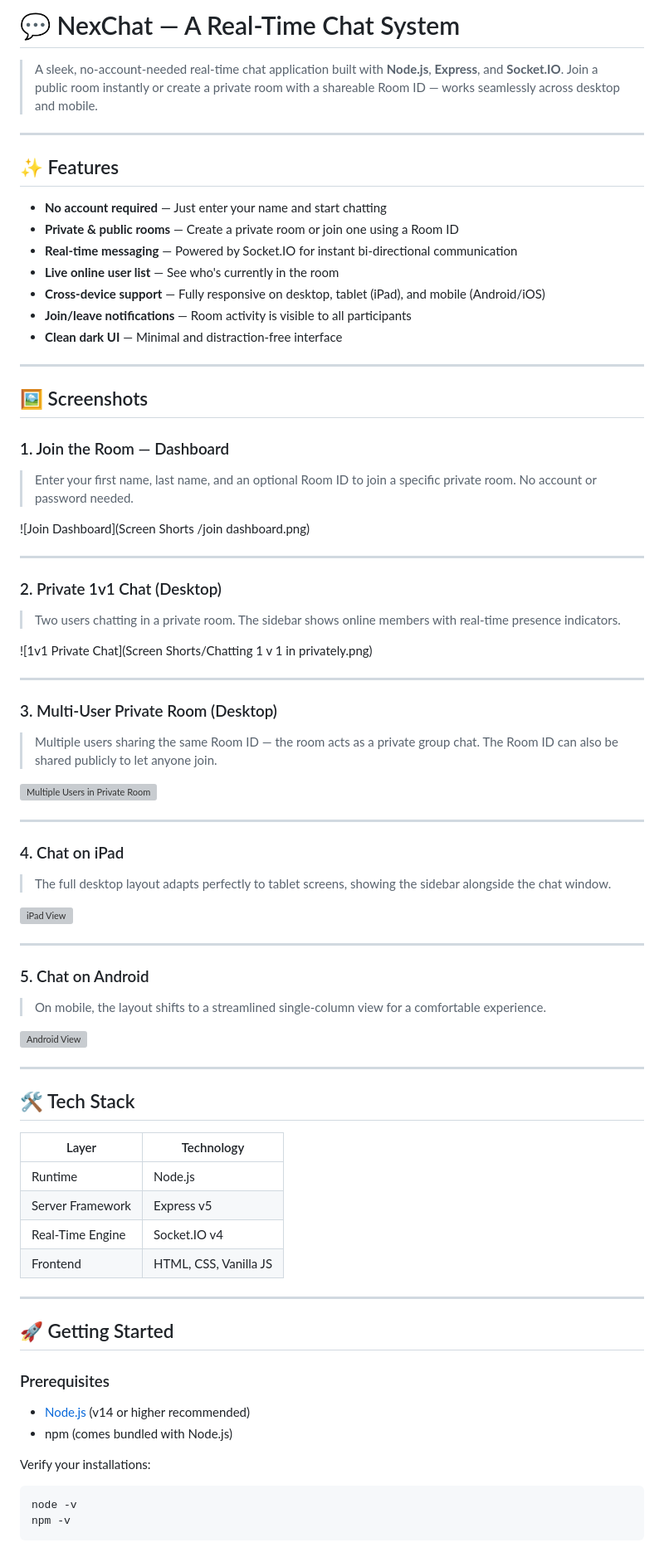
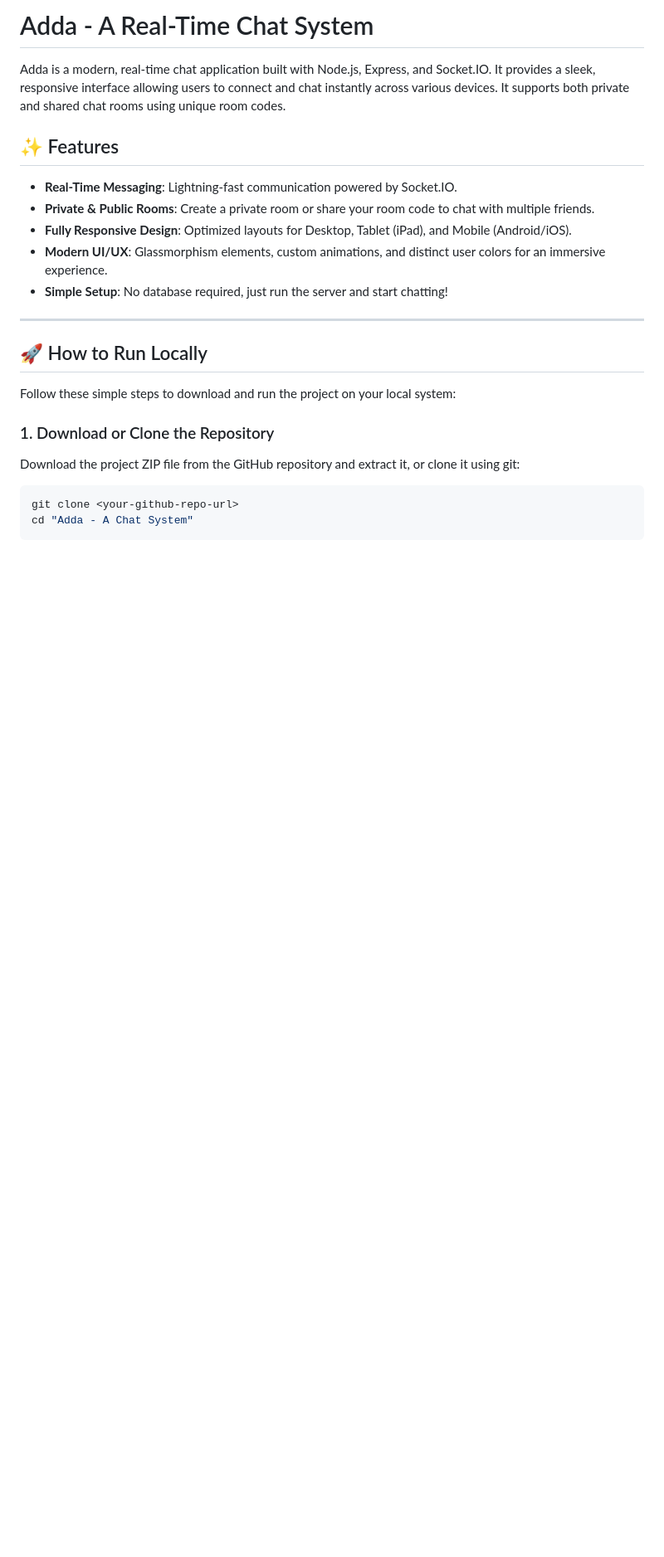
Before and after one commit to EtheSonX082531/NexChat_A_Chat_System, a Markdown page: README.md, the part around one of its changes. Shown at 83% size. Drawn GitHub-style; blank space fills up the shorter version; grey boxes are pictures that could not be loaded.

````diff
--- a/README.md
+++ b/README.md
@@ -1,81 +1,24 @@
-# 💬 NexChat — A Real-Time Chat System
+# Adda - A Real-Time Chat System
 
-> A sleek, no-account-needed real-time chat application built with **Node.js**, **Express**, and **Socket.IO**. Join a public room instantly or create a private room with a shareable Room ID — works seamlessly across desktop and mobile.
+Adda is a modern, real-time chat application built with Node.js, Express, and Socket.IO. It provides a sleek, responsive interface allowing users to connect and chat instantly across various devices. It supports both private and shared chat rooms using unique room codes.
+
+## ✨ Features
+- **Real-Time Messaging**: Lightning-fast communication powered by Socket.IO.
+- **Private & Public Rooms**: Create a private room or share your room code to chat with multiple friends.
+- **Fully Responsive Design**: Optimized layouts for Desktop, Tablet (iPad), and Mobile (Android/iOS).
+- **Modern UI/UX**: Glassmorphism elements, custom animations, and distinct user colors for an immersive experience.
+- **Simple Setup**: No database required, just run the server and start chatting!
 
 ---
 
-## ✨ Features
+## 🚀 How to Run Locally
 
-- **No account required** — Just enter your name and start chatting
-- **Private & public rooms** — Create a private room or join one using a Room ID
-- **Real-time messaging** — Powered by Socket.IO for instant bi-directional communication
-- **Live online user list** — See who's currently in the room
-- **Cross-device support** — Fully responsive on desktop, tablet (iPad), and mobile (Android/iOS)
-- **Join/leave notifications** — Room activity is visible to all participants
-- **Clean dark UI** — Minimal and distraction-free interface
+Follow these simple steps to download and run the project on your local system:
 
----
-
-## 🖼️ Screenshots
-
-### 1. Join the Room — Dashboard
-> Enter your first name, last name, and an optional Room ID to join a specific private room. No account or password needed.
-
-![Join Dashboard](Screen Shorts
-/join dashboard.png)
-
----
-
-### 2. Private 1v1 Chat (Desktop)
-> Two users chatting in a private room. The sidebar shows online members with real-time presence indicators.
-
-![1v1 Private Chat](Screen Shorts/Chatting 1 v 1 in privately.png)
-
----
-
-### 3. Multi-User Private Room (Desktop)
-> Multiple users sharing the same Room ID — the room acts as a private group chat. The Room ID can also be shared publicly to let anyone join.
-
-![Multiple Users in Private Room](YOUR_PATH_TO/Multiple_people_chatting_in_a_private_room_and_also_the_room_can_be_used_as_public_by_sharing_room_code_.png)
-
----
-
-### 4. Chat on iPad
-> The full desktop layout adapts perfectly to tablet screens, showing the sidebar alongside the chat window.
-
-![iPad View](YOUR_PATH_TO/Chatting_using_Ipad.png)
-
----
-
-### 5. Chat on Android
-> On mobile, the layout shifts to a streamlined single-column view for a comfortable experience.
-
-![Android View](YOUR_PATH_TO/Chatting_using_android_phone.png)
-
----
-
-## 🛠️ Tech Stack
-
-| Layer | Technology |
-|-------|-----------|
-| Runtime | Node.js |
-| Server Framework | Express v5 |
-| Real-Time Engine | Socket.IO v4 |
-| Frontend | HTML, CSS, Vanilla JS |
-
----
-
-## 🚀 Getting Started
-
-### Prerequisites
-
-- [Node.js](https://nodejs.org/) (v14 or higher recommended)
-- npm (comes bundled with Node.js)
-
-Verify your installations:
-
+### 1. Download or Clone the Repository
+Download the project ZIP file from the GitHub repository and extract it, or clone it using git:
 ```bash
-node -v
-npm -v
+git clone <your-github-repo-url>
+cd "Adda - A Chat System"
 ```
 
````
Also changed, not shown: other parts of README.md (+34 -59 lines).
